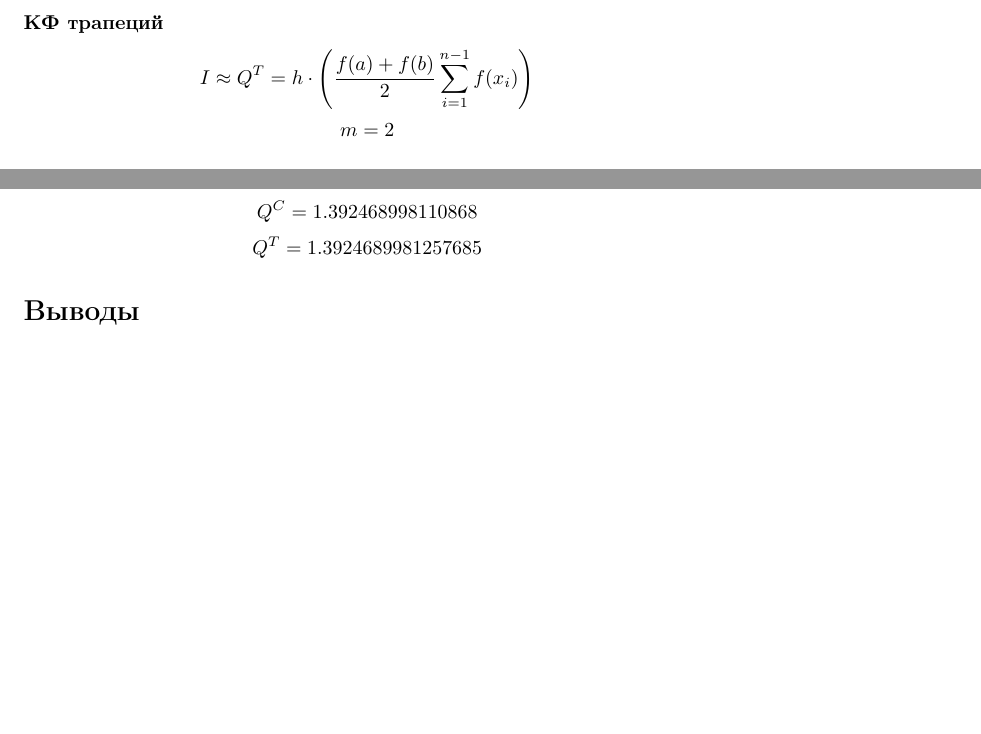
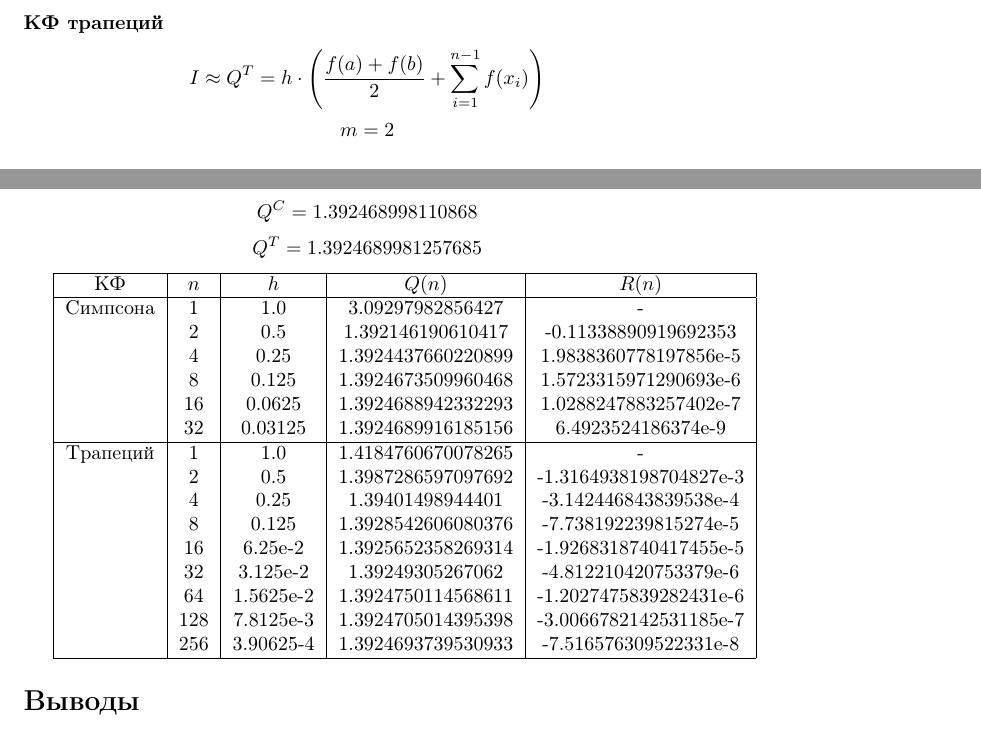
Before and after one commit to ijimiji/computational-math, a LaTeX document (sem4/integration/report.tex): two parts of pages 2 and 3 of 3 before the commit and two parts of pages 2 and 3 of 4 after it, joined at a grey line, cut so that both start at the same text, the shorter picture padded with empty space. Compiled offline with pdfLaTeX.

Commit message:
Add table to the report.

```diff
--- a/sem4/integration/report.tex
+++ b/sem4/integration/report.tex
@@ -80,7 +79,7 @@ I \approx Q^C = \frac{h}{3} \cdot \sum_{i=1,2}^{n-1} f(x_{i-1}) + 4 f(x_i) + f(x
 \[m=4\]
 \subsubsection*{КФ трапеций}
 \[
-I \approx Q^T = h \cdot \left(\frac{f(a) + f(b)}{2} \sum_{i=1}^{n-1} f(x_i)  \right)
+I \approx Q^T = h \cdot \left(\frac{f(a) + f(b)}{2} + \sum_{i=1}^{n-1} f(x_i)  \right)
 \]
 \[m=2\]
 \subsection*{КФ НАСТ}
@@ -139,6 +138,31 @@ main = do
 \[Q^{H} = 1.392468989526053\]
 \[Q^{C} = 1.392468998110868\]
 \[Q^{T} = 1.3924689981257685\]
+
+\begin{tabular}[H]{|c|c|c|c|c|}
+  \hline
+  КФ & $n$ & $h$ & $Q(n)$ & $R(n)$ \\
+  \hline
+ Симпсона & 1  & 1.0    & 3.09297982856427   & - \\
+ & 2  & 0.5    & 1.392146190610417  & -0.11338890919692353 \\
+ & 4  & 0.25   & 1.3924437660220899 & 1.9838360778197856e-5\\
+ & 8  & 0.125  & 1.3924673509960468 & 1.5723315971290693e-6\\
+ & 16 & 0.0625 & 1.3924688942332293 & 1.0288247883257402e-7\\
+ & 32 & 0.03125 &1.3924689916185156 & 6.4923524186374e-9\\
+  \hline
+Трапеций & 1  & 1.0        & 1.4184760670078265    &         - \\
+ & 2  & 0.5        & 1.3987286597097692    &          -1.3164938198704827e-3 \\
+ & 4  & 0.25       & 1.39401498944401      &          -3.142446843839538e-4\\
+ & 8   & 0.125     & 1.3928542606080376    &          -7.738192239815274e-5\\
+ & 16  & 6.25e-2   & 1.3925652358269314    &          -1.9268318740417455e-5\\
+ & 32  & 3.125e-2  & 1.39249305267062      &          -4.812210420753379e-6\\
+ & 64  & 1.5625e-2 & 1.3924750114568611    &          -1.2027475839282431e-6\\
+ & 128 & 7.8125e-3 & 1.3924705014395398    &          -3.0066782142531185e-7\\
+ & 256 & 3.90625-4 & 1.3924693739530933 & -7.516576309522331e-8\\
+  \hline
+
+
+\end{tabular}
 \section*{Выводы}
 Практический метод оценки численного интегрирования квадратурными формулами Рунге
 действительно позволяет найти приближенное значение интеграла с заданной точности,
```
Also changed, not shown: sem4/integration/report.pdf, sem4/integration/report.tex (1 more changed lines), 1 other file.
